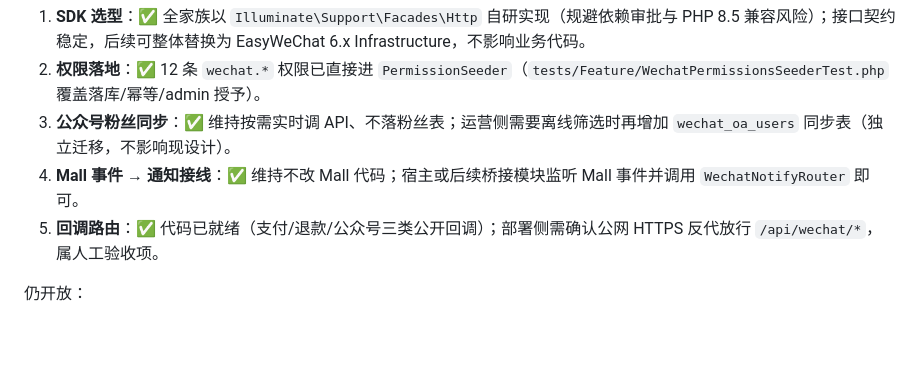
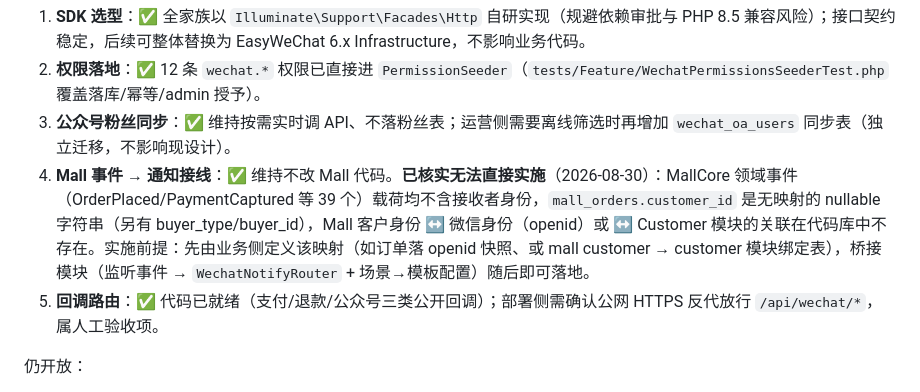
Before and after one commit to hansongao-168/dev-laraval, a Markdown page: docs/WECHAT_MODULE_PLAN.md, the part around the change. Drawn GitHub-style; blank space fills up the shorter version.

Commit message:
docs(wechat): 决策4 补核实结论——Mall 事件接线需先定义客户身份映射

```diff
--- a/docs/WECHAT_MODULE_PLAN.md
+++ b/docs/WECHAT_MODULE_PLAN.md
@@ -870,7 +870,7 @@ composer validate --no-check-publish
 1. **SDK 选型**：✅ 全家族以 `Illuminate\Support\Facades\Http` 自研实现（规避依赖审批与 PHP 8.5 兼容风险）；接口契约稳定，后续可整体替换为 EasyWeChat 6.x Infrastructure，不影响业务代码。
 2. **权限落地**：✅ 12 条 `wechat.*` 权限已直接进 `PermissionSeeder`（`tests/Feature/WechatPermissionsSeederTest.php` 覆盖落库/幂等/admin 授予）。
 3. **公众号粉丝同步**：✅ 维持按需实时调 API、不落粉丝表；运营侧需要离线筛选时再增加 `wechat_oa_users` 同步表（独立迁移，不影响现设计）。
-4. **Mall 事件 → 通知接线**：✅ 维持不改 Mall 代码；宿主或后续桥接模块监听 Mall 事件并调用 `WechatNotifyRouter` 即可。
+4. **Mall 事件 → 通知接线**：✅ 维持不改 Mall 代码。**已核实无法直接实施**（2026-08-30）：MallCore 领域事件（OrderPlaced/PaymentCaptured 等 39 个）载荷均不含接收者身份，`mall_orders.customer_id` 是无映射的 nullable 字符串（另有 buyer_type/buyer_id），Mall 客户身份 ↔ 微信身份（openid）或 ↔ Customer 模块的关联在代码库中不存在。实施前提：先由业务侧定义该映射（如订单落 openid 快照、或 mall customer → customer 模块绑定表），桥接模块（监听事件 → `WechatNotifyRouter` + 场景→模板配置）随后即可落地。
 5. **回调路由**：✅ 代码已就绪（支付/退款/公众号三类公开回调）；部署侧需确认公网 HTTPS 反代放行 `/api/wechat/*`，属人工验收项。
 
 仍开放：
```
